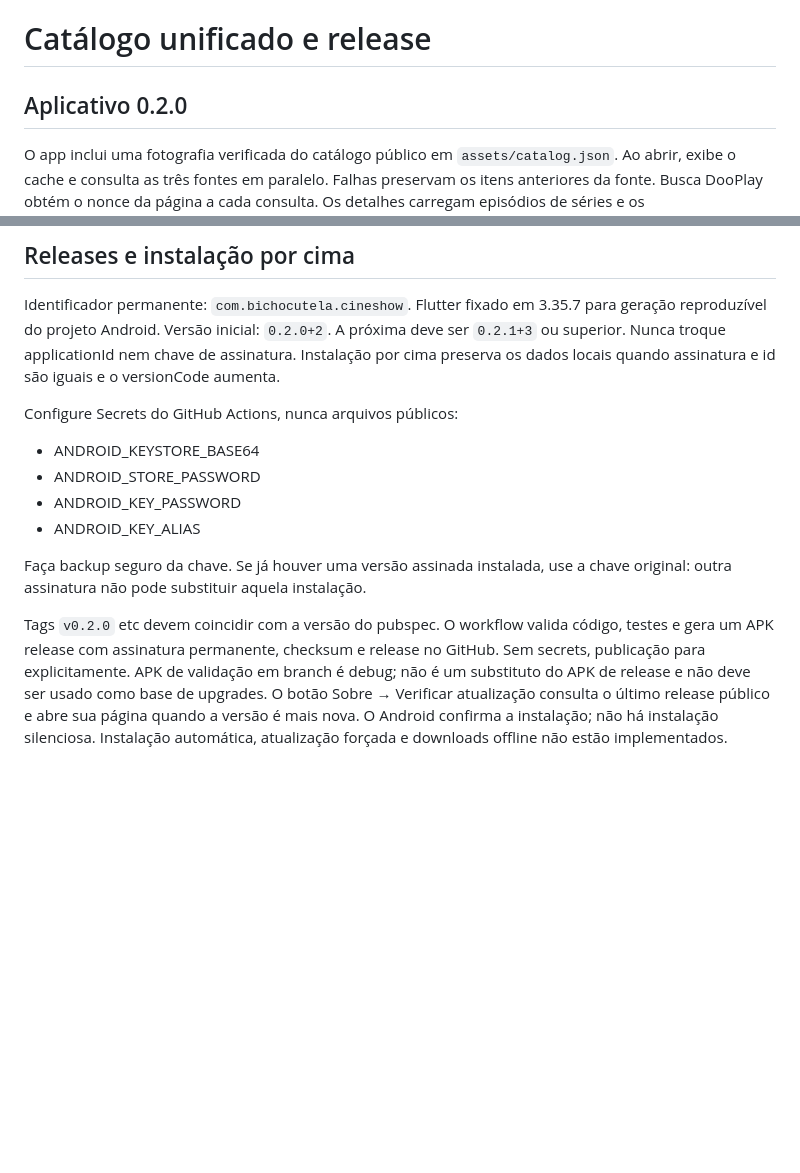
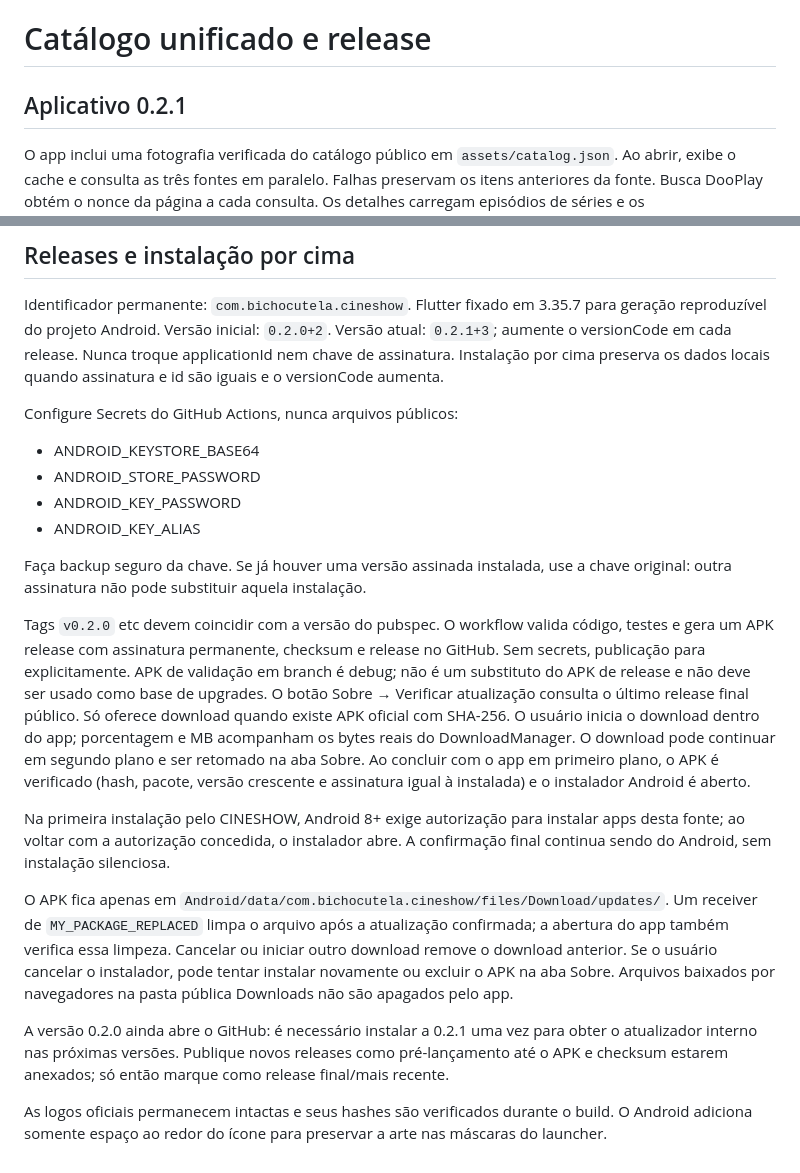
Before and after one commit to bichocutela/CINESHOW, a Markdown page: docs/INTEGRATION.md, 2 parts joined by grey strips. Rendered like a GitHub page; blank space fills up the shorter version.

Commit message:
docs: descrever atualização interna, instalação e limpeza de APK

```diff
--- a/docs/INTEGRATION.md
+++ b/docs/INTEGRATION.md
@@ -1,6 +1,6 @@
 # Catálogo unificado e release
 
-## Aplicativo 0.2.0
+## Aplicativo 0.2.1
 
 O app inclui uma fotografia verificada do catálogo público em `assets/catalog.json`.
 Ao abrir, exibe o cache e consulta as três fontes em paralelo. Falhas preservam os
@@ -39,7 +39,7 @@ Nenhuma licença de conteúdo é presumida; integração nativa exige permissão
 
 Identificador permanente: `com.bichocutela.cineshow`.
 Flutter fixado em 3.35.7 para geração reproduzível do projeto Android.
-Versão inicial: `0.2.0+2`. A próxima deve ser `0.2.1+3` ou superior.
+Versão inicial: `0.2.0+2`. Versão atual: `0.2.1+3`; aumente o versionCode em cada release.
 Nunca troque applicationId nem chave de assinatura. Instalação por cima preserva os
 dados locais quando assinatura e id são iguais e o versionCode aumenta.
 
@@ -56,7 +56,12 @@ Tags `v0.2.0` etc devem coincidir com a versão do pubspec. O workflow valida c
 testes e gera um APK release com assinatura permanente, checksum e release no GitHub.
 Sem secrets, publicação para explicitamente. APK de validação em branch é debug;
 não é um substituto do APK de release e não deve ser usado como base de upgrades.
-O botão Sobre → Verificar atualização consulta o último release público e abre sua
-página quando a versão é mais nova. O Android confirma a instalação; não há instalação
-silenciosa. Instalação automática, atualização forçada e downloads offline não estão
-implementados.
+O botão Sobre → Verificar atualização consulta o último release final público. Só oferece download quando existe APK oficial com SHA-256. O usuário inicia o download dentro do app; porcentagem e MB acompanham os bytes reais do DownloadManager. O download pode continuar em segundo plano e ser retomado na aba Sobre. Ao concluir com o app em primeiro plano, o APK é verificado (hash, pacote, versão crescente e assinatura igual à instalada) e o instalador Android é aberto.
+
+Na primeira instalação pelo CINESHOW, Android 8+ exige autorização para instalar apps desta fonte; ao voltar com a autorização concedida, o instalador abre. A confirmação final continua sendo do Android, sem instalação silenciosa.
+
+O APK fica apenas em `Android/data/com.bichocutela.cineshow/files/Download/updates/`. Um receiver de `MY_PACKAGE_REPLACED` limpa o arquivo após a atualização confirmada; a abertura do app também verifica essa limpeza. Cancelar ou iniciar outro download remove o download anterior. Se o usuário cancelar o instalador, pode tentar instalar novamente ou excluir o APK na aba Sobre. Arquivos baixados por navegadores na pasta pública Downloads não são apagados pelo app.
+
+A versão 0.2.0 ainda abre o GitHub: é necessário instalar a 0.2.1 uma vez para obter o atualizador interno nas próximas versões. Publique novos releases como pré-lançamento até o APK e checksum estarem anexados; só então marque como release final/mais recente.
+
+As logos oficiais permanecem intactas e seus hashes são verificados durante o build. O Android adiciona somente espaço ao redor do ícone para preservar a arte nas máscaras do launcher.
```
